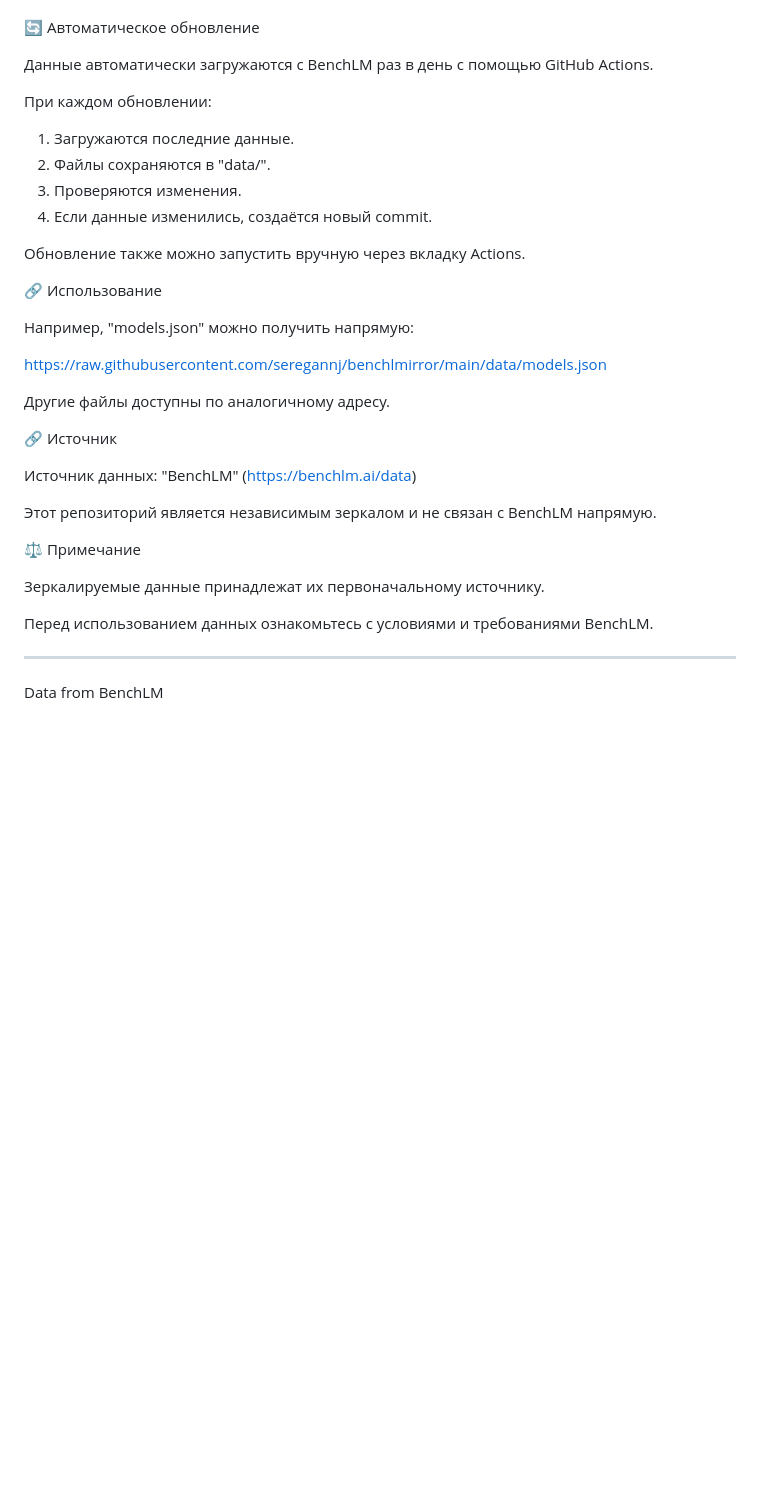
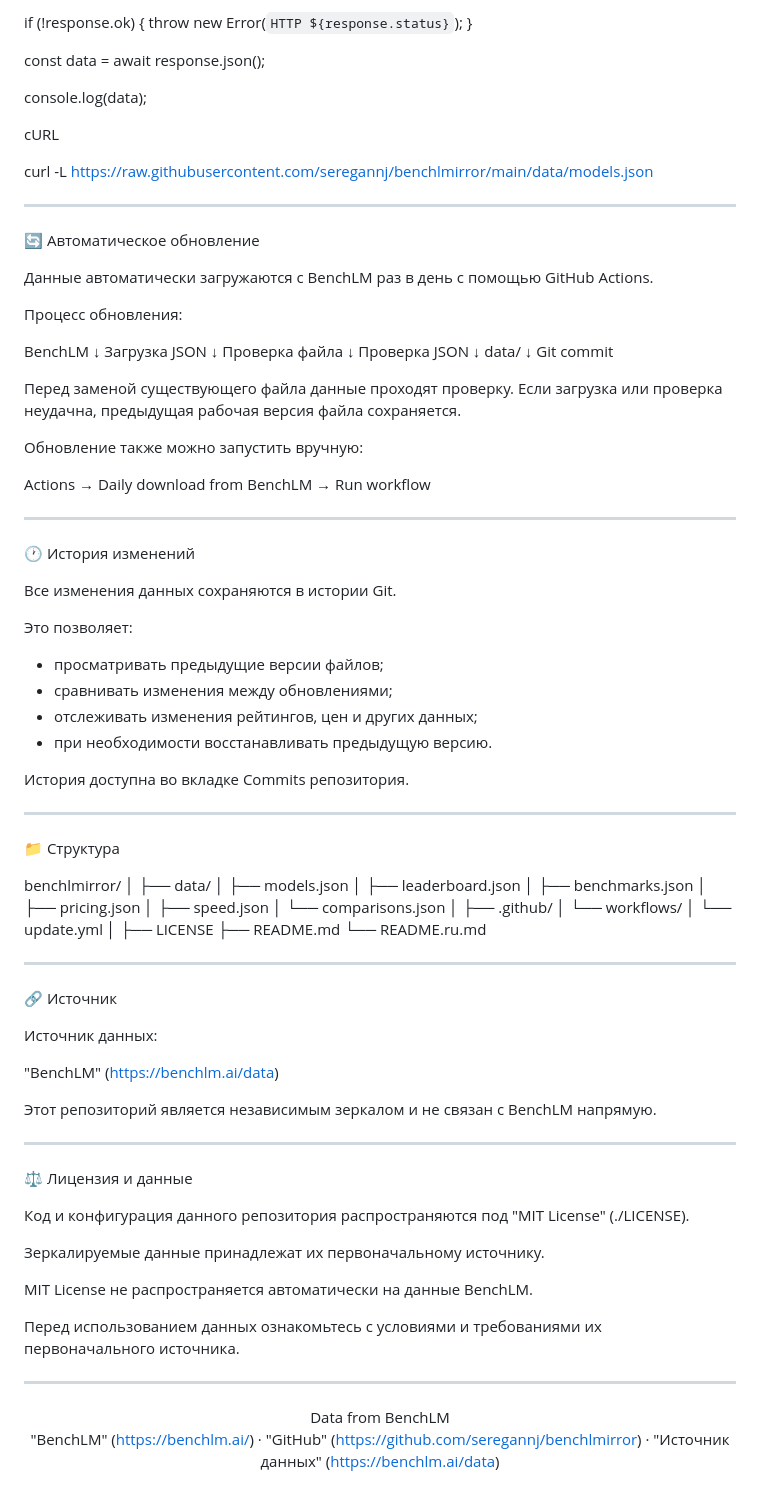
Before and after one commit to seregannj/benchlmirror, a Markdown page: README.ru.md, the part around one of its changes. Drawn GitHub-style; blank space fills up the shorter version.

```diff
--- a/README.ru.md
+++ b/README.ru.md
@@ -29,37 +86,104 @@ BenchLM Mirror
+if (!response.ok) {
+  throw new Error(`HTTP ${response.status}`);
+}
+
+const data = await response.json();
+
+console.log(data);
+
+cURL
+
+curl -L https://raw.githubusercontent.com/seregannj/benchlmirror/main/data/models.json
+
+---
 
 🔄 Автоматическое обновление
 
 Данные автоматически загружаются с BenchLM раз в день с помощью GitHub Actions.
 
-При каждом обновлении:
+Процесс обновления:
 
-1. Загружаются последние данные.
-2. Файлы сохраняются в "data/".
-3. Проверяются изменения.
-4. Если данные изменились, создаётся новый commit.
+BenchLM
+   ↓
+Загрузка JSON
+   ↓
+Проверка файла
+   ↓
+Проверка JSON
+   ↓
+data/
+   ↓
+Git commit
 
-Обновление также можно запустить вручную через вкладку Actions.
+Перед заменой существующего файла данные проходят проверку. Если загрузка или проверка неудачна, предыдущая рабочая версия файла сохраняется.
 
-🔗 Использование
+Обновление также можно запустить вручную:
 
-Например, "models.json" можно получить напрямую:
+Actions → Daily download from BenchLM → Run workflow
 
-https://raw.githubusercontent.com/seregannj/benchlmirror/main/data/models.json
+---
 
-Другие файлы доступны по аналогичному адресу.
+🕐 История изменений
+
+Все изменения данных сохраняются в истории Git.
+
+Это позволяет:
+
+- просматривать предыдущие версии файлов;
+- сравнивать изменения между обновлениями;
+- отслеживать изменения рейтингов, цен и других данных;
+- при необходимости восстанавливать предыдущую версию.
+
+История доступна во вкладке Commits репозитория.
+
+---
+
+📁 Структура
+
+benchlmirror/
+│
+├── data/
+│   ├── models.json
+│   ├── leaderboard.json
+│   ├── benchmarks.json
+│   ├── pricing.json
+│   ├── speed.json
+│   └── comparisons.json
+│
+├── .github/
+│   └── workflows/
+│       └── update.yml
+│
+├── LICENSE
+├── README.md
+└── README.ru.md
+
+---
 
 🔗 Источник
 
-Источник данных: "BenchLM" (https://benchlm.ai/data)
+Источник данных:
+
+"BenchLM" (https://benchlm.ai/data)
 
 Этот репозиторий является независимым зеркалом и не связан с BenchLM напрямую.
 
-⚖️ Примечание
+---
+
+⚖️ Лицензия и данные
+
+Код и конфигурация данного репозитория распространяются под "MIT License" (./LICENSE).
 
 Зеркалируемые данные принадлежат их первоначальному источнику.
 
-Перед использованием данных ознакомьтесь с условиями и требованиями BenchLM.
+MIT License не распространяется автоматически на данные BenchLM.
+
+Перед использованием данных ознакомьтесь с условиями и требованиями их первоначального источника.
 
 ---
 
-Data from BenchLM
+<div align="center">Data from BenchLM
+
+"BenchLM" (https://benchlm.ai/) · "GitHub" (https://github.com/seregannj/benchlmirror) · "Источник данных" (https://benchlm.ai/data)
+
+</div>
```
Also changed, not shown: other parts of README.ru.md (+72 -15 lines).
